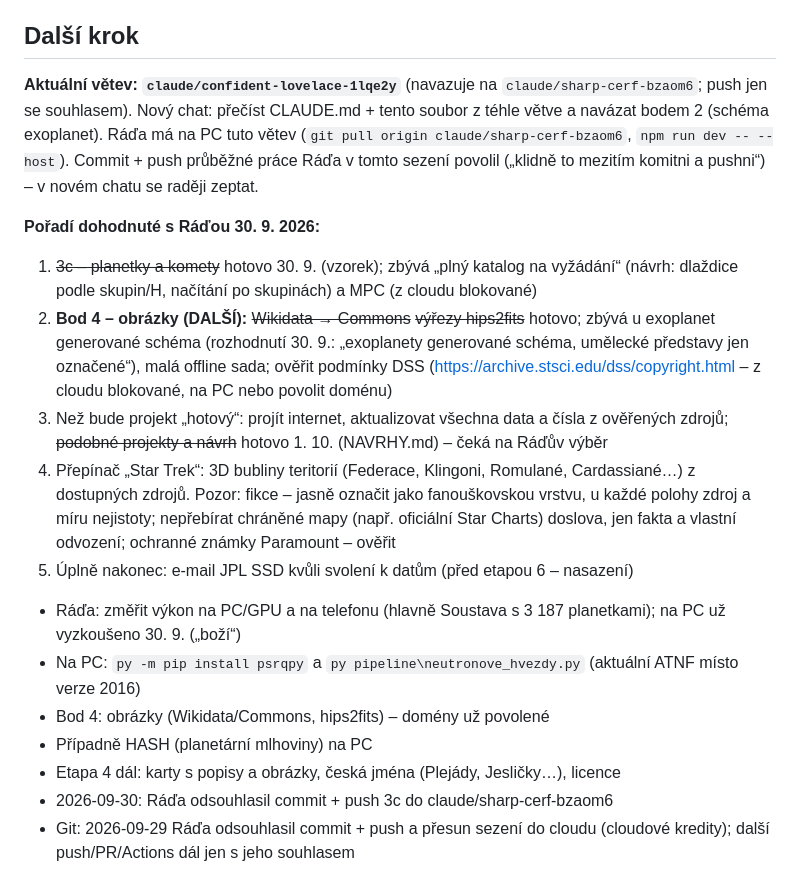
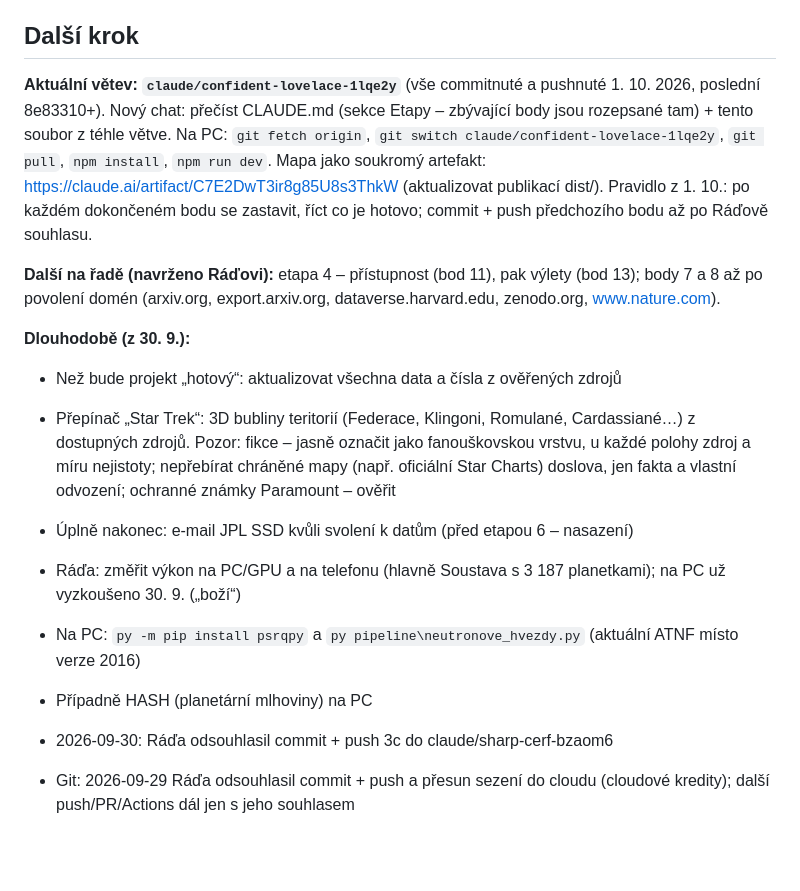
Before and after one commit to azuregroove/galaxie, a Markdown page: STAV.md, the part around the change. Rendered like a GitHub page; blank space fills up the shorter version.

```diff
--- a/STAV.md
+++ b/STAV.md
@@ -253,28 +253,25 @@ Aktualizovat na konci každého sezení.
 - nic
 
 ## Další krok
-**Aktuální větev: `claude/confident-lovelace-1lqe2y`** (navazuje na `claude/sharp-cerf-bzaom6`; push jen se souhlasem).
-Nový chat: přečíst CLAUDE.md + tento soubor z téhle větve a navázat bodem 2 (schéma exoplanet).
-Ráďa má na PC tuto větev (`git pull origin claude/sharp-cerf-bzaom6`, `npm run dev -- --host`).
-Commit + push průběžné práce Ráďa v tomto sezení povolil („klidně to mezitím komitni a pushni“) – v novém chatu se raději zeptat.
+**Aktuální větev: `claude/confident-lovelace-1lqe2y`** (vše commitnuté a pushnuté 1. 10. 2026, poslední 8e83310+).
+Nový chat: přečíst CLAUDE.md (sekce Etapy – zbývající body jsou rozepsané tam) + tento soubor z téhle větve.
+Na PC: `git fetch origin`, `git switch claude/confident-lovelace-1lqe2y`, `git pull`, `npm install`, `npm run dev`.
+Mapa jako soukromý artefakt: https://claude.ai/artifact/C7E2DwT3ir8g85U8s3ThkW (aktualizovat publikací dist/).
+Pravidlo z 1. 10.: po každém dokončeném bodu se zastavit, říct co je hotovo; commit + push předchozího bodu až po Ráďově souhlasu.
 
-**Pořadí dohodnuté s Ráďou 30. 9. 2026:**
-1. ~~3c – planetky a komety~~ hotovo 30. 9. (vzorek); zbývá „plný katalog na vyžádání“ (návrh: dlaždice podle skupin/H,
-   načítání po skupinách) a MPC (z cloudu blokované)
-2. **Bod 4 – obrázky (DALŠÍ):** ~~Wikidata → Commons~~ ~~výřezy hips2fits~~ hotovo; zbývá u exoplanet generované schéma
-   (rozhodnutí 30. 9.: „exoplanety generované schéma, umělecké představy jen označené“), malá offline sada; ověřit podmínky DSS (https://archive.stsci.edu/dss/copyright.html – z cloudu blokované, na PC nebo povolit doménu)
-3. Než bude projekt „hotový“: projít internet, aktualizovat všechna data a čísla z ověřených zdrojů;
-   ~~podobné projekty a návrh~~ hotovo 1. 10. (NAVRHY.md) – čeká na Ráďův výběr
-4. Přepínač „Star Trek“: 3D bubliny teritorií (Federace, Klingoni, Romulané, Cardassiané…) z dostupných zdrojů.
-   Pozor: fikce – jasně označit jako fanouškovskou vrstvu, u každé polohy zdroj a míru nejistoty; nepřebírat
-   chráněné mapy (např. oficiální Star Charts) doslova, jen fakta a vlastní odvození; ochranné známky Paramount – ověřit
-5. Úplně nakonec: e-mail JPL SSD kvůli svolení k datům (před etapou 6 – nasazení)
+**Další na řadě (navrženo Ráďovi):** etapa 4 – přístupnost (bod 11), pak výlety (bod 13); body 7 a 8 až po povolení domén
+(arxiv.org, export.arxiv.org, dataverse.harvard.edu, zenodo.org, www.nature.com).
+
+**Dlouhodobě (z 30. 9.):**
+- Než bude projekt „hotový“: aktualizovat všechna data a čísla z ověřených zdrojů
+- Přepínač „Star Trek“: 3D bubliny teritorií (Federace, Klingoni, Romulané, Cardassiané…) z dostupných zdrojů.
+  Pozor: fikce – jasně označit jako fanouškovskou vrstvu, u každé polohy zdroj a míru nejistoty; nepřebírat
+  chráněné mapy (např. oficiální Star Charts) doslova, jen fakta a vlastní odvození; ochranné známky Paramount – ověřit
+- Úplně nakonec: e-mail JPL SSD kvůli svolení k datům (před etapou 6 – nasazení)
 
 - Ráďa: změřit výkon na PC/GPU a na telefonu (hlavně Soustava s 3 187 planetkami); na PC už vyzkoušeno 30. 9. („boží“)
 - Na PC: `py -m pip install psrqpy` a `py pipeline\neutronove_hvezdy.py` (aktuální ATNF místo verze 2016)
-- Bod 4: obrázky (Wikidata/Commons, hips2fits) – domény už povolené
 - Případně HASH (planetární mlhoviny) na PC
-- Etapa 4 dál: karty s popisy a obrázky, česká jména (Plejády, Jesličky…), licence
 - 2026-09-30: Ráďa odsouhlasil commit + push 3c do claude/sharp-cerf-bzaom6
 - Git: 2026-09-29 Ráďa odsouhlasil commit + push a přesun sezení do cloudu (cloudové kredity);
   další push/PR/Actions dál jen s jeho souhlasem
```
Also changed, not shown: CLAUDE.md (+24 -7 lines), NAVRHY.md (+2 -0 lines).
